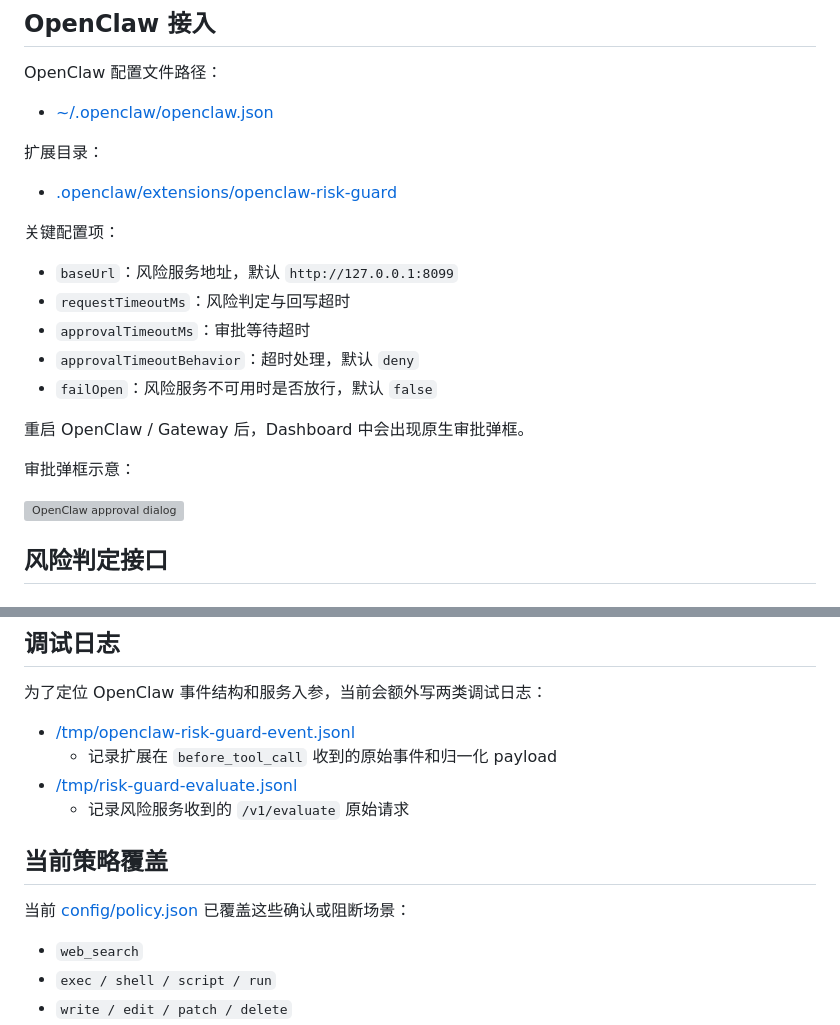
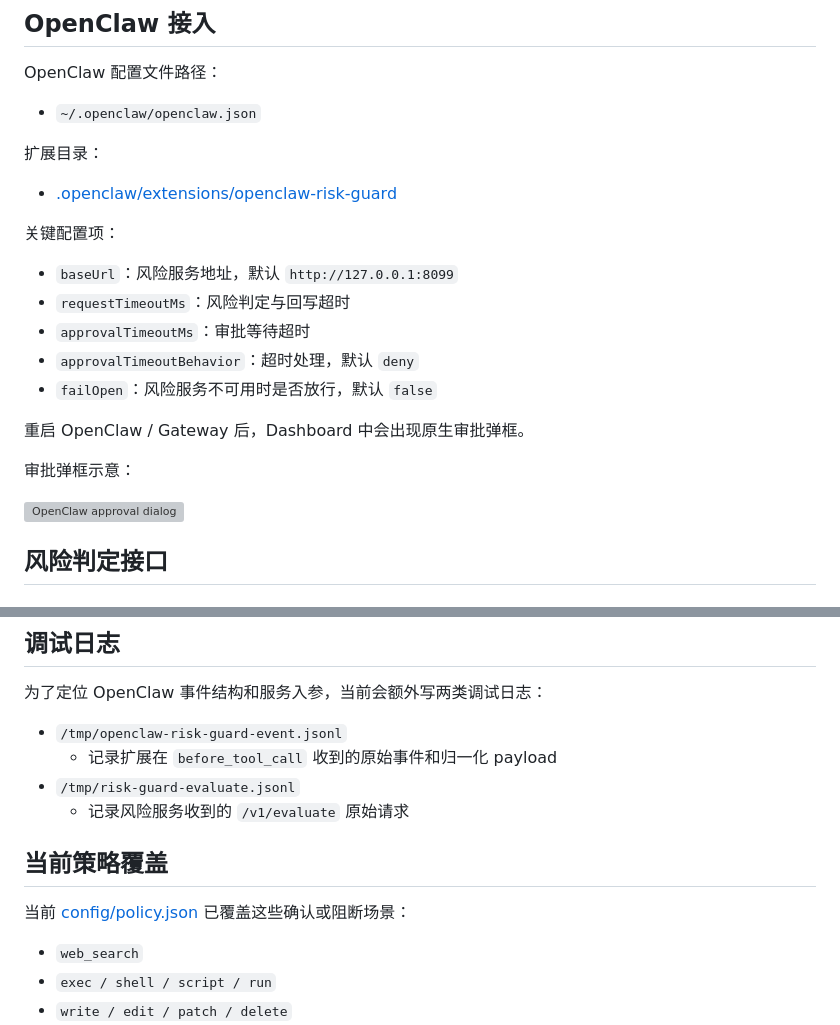
Before and after one commit to tcz001/riskops, a Markdown page: README.md, 2 parts joined by grey strips. Drawn GitHub-style; grey boxes are pictures that could not be loaded.

```diff
--- a/README.md
+++ b/README.md
@@ -130,7 +130,7 @@ curl http://127.0.0.1:8099/health
 
 OpenClaw 配置文件路径：
 
-- [~/.openclaw/openclaw.json](/Users/fanjiang/.openclaw/openclaw.json)
+- `~/.openclaw/openclaw.json`
 
 扩展目录：
 
@@ -208,9 +208,9 @@ curl -X POST http://127.0.0.1:8099/v1/confirm \
 
 为了定位 OpenClaw 事件结构和服务入参，当前会额外写两类调试日志：
 
-- [/tmp/openclaw-risk-guard-event.jsonl](/tmp/openclaw-risk-guard-event.jsonl)
+- `/tmp/openclaw-risk-guard-event.jsonl`
   - 记录扩展在 `before_tool_call` 收到的原始事件和归一化 payload
-- [/tmp/risk-guard-evaluate.jsonl](/tmp/risk-guard-evaluate.jsonl)
+- `/tmp/risk-guard-evaluate.jsonl`
   - 记录风险服务收到的 `/v1/evaluate` 原始请求
 
 ## 当前策略覆盖
```
Also changed, not shown: other parts of README.md (+22 -22 lines), BLOG.md (+1 -1 lines).
